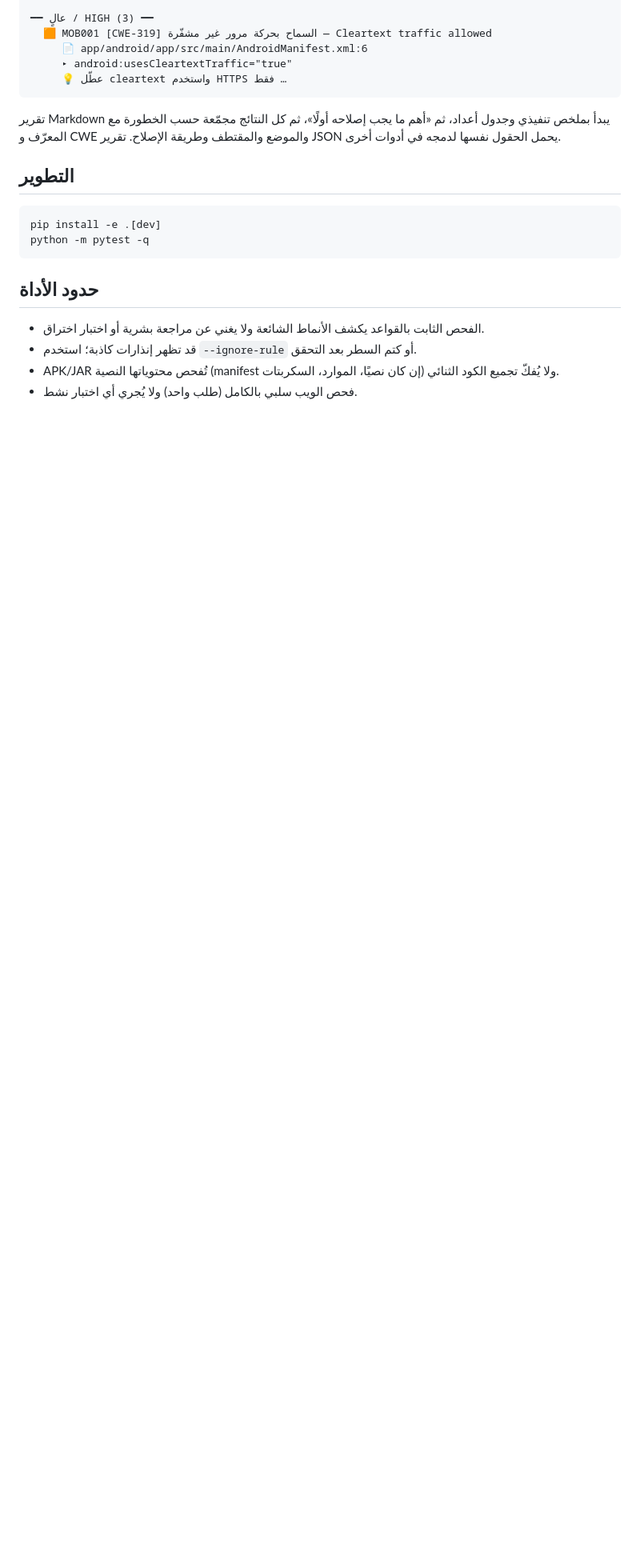
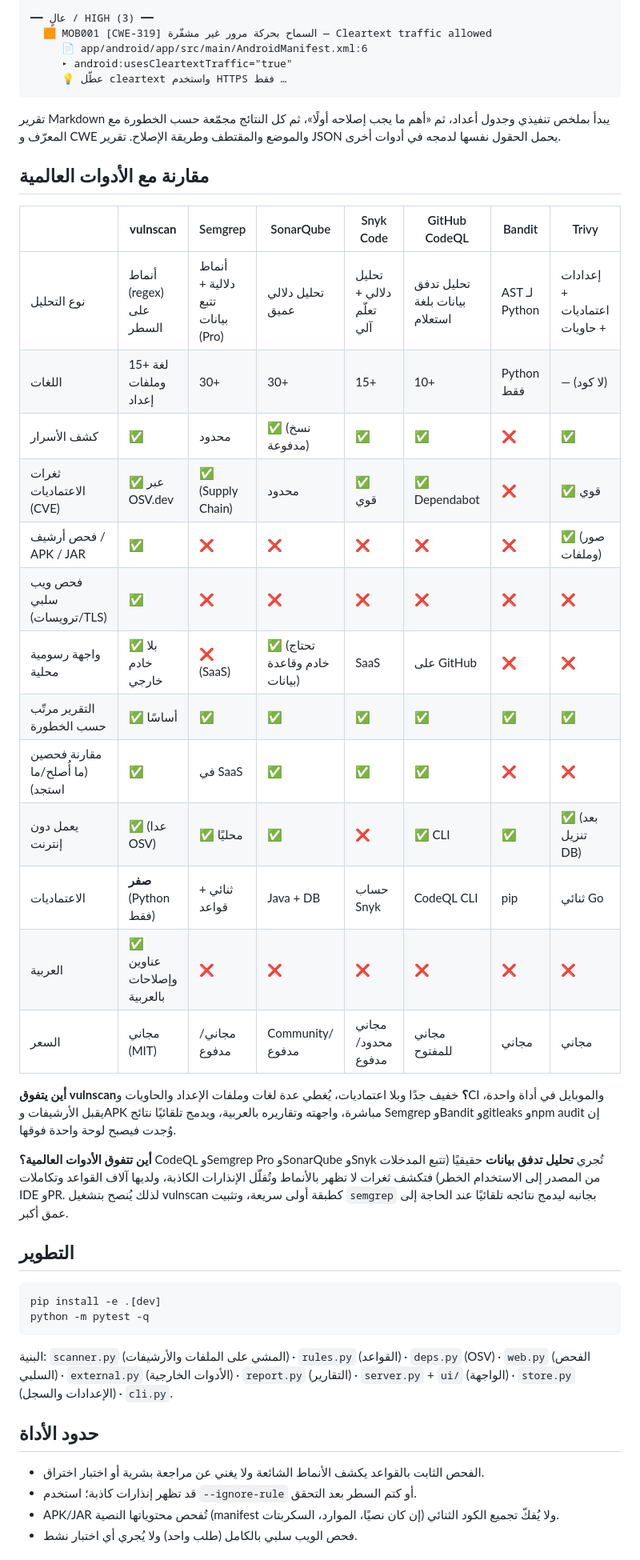
Before and after one commit to abdulrahmanahmedelabed-prog/vulnscan, a Markdown page: README.md, the part around one of its changes. Shown at 80% size. Rendered like a GitHub page; blank space fills up the shorter version.

````diff
--- a/README.md
+++ b/README.md
@@ -107,12 +138,42 @@ vulnscan — ./my-project  (156 ملفًا مفحوصًا، 37 نتيجة)
 تقرير Markdown يبدأ بملخص تنفيذي وجدول أعداد، ثم «أهم ما يجب إصلاحه أولًا»، ثم كل النتائج مجمّعة حسب الخطورة
 مع المعرّف و CWE والموضع والمقتطف وطريقة الإصلاح. تقرير JSON يحمل الحقول نفسها لدمجه في أدوات أخرى.
 
+## مقارنة مع الأدوات العالمية
+
+| | **vulnscan** | Semgrep | SonarQube | Snyk Code | GitHub CodeQL | Bandit | Trivy |
+|---|---|---|---|---|---|---|---|
+| نوع التحليل | أنماط (regex) على السطر | أنماط دلالية + تتبع بيانات (Pro) | تحليل دلالي عميق | تحليل دلالي + تعلّم آلي | تحليل تدفق بيانات بلغة استعلام | AST لـ Python | إعدادات + اعتماديات + حاويات |
+| اللغات | 15+ لغة وملفات إعداد | 30+ | 30+ | 15+ | 10+ | Python فقط | — (لا كود) |
+| كشف الأسرار | ✅ | محدود | ✅ (نسخ مدفوعة) | ✅ | ✅ | ❌ | ✅ |
+| ثغرات الاعتماديات (CVE) | ✅ عبر OSV.dev | ✅ (Supply Chain) | محدود | ✅ قوي | ✅ Dependabot | ❌ | ✅ قوي |
+| فحص أرشيف / APK / JAR | ✅ | ❌ | ❌ | ❌ | ❌ | ❌ | ✅ (صور وملفات) |
+| فحص ويب سلبي (ترويسات/TLS) | ✅ | ❌ | ❌ | ❌ | ❌ | ❌ | ❌ |
+| واجهة رسومية محلية | ✅ بلا خادم خارجي | ❌ (SaaS) | ✅ (تحتاج خادم وقاعدة بيانات) | SaaS | على GitHub | ❌ | ❌ |
+| التقرير مرتّب حسب الخطورة | ✅ أساسًا | ✅ | ✅ | ✅ | ✅ | ✅ | ✅ |
+| مقارنة فحصين (ما أُصلح/ما استجد) | ✅ | في SaaS | ✅ | ✅ | ✅ | ❌ | ❌ |
+| يعمل دون إنترنت | ✅ (عدا OSV) | ✅ محليًا | ✅ | ❌ | ✅ CLI | ✅ | ✅ (بعد تنزيل DB) |
+| الاعتماديات | **صفر** (Python فقط) | ثنائي + قواعد | Java + DB | حساب Snyk | CodeQL CLI | pip | ثنائي Go |
+| العربية | ✅ عناوين وإصلاحات بالعربية | ❌ | ❌ | ❌ | ❌ | ❌ | ❌ |
+| السعر | مجاني (MIT) | مجاني/مدفوع | Community/مدفوع | مجاني محدود/مدفوع | مجاني للمفتوح | مجاني | مجاني |
+
+**أين يتفوق vulnscan؟** خفيف جدًا وبلا اعتماديات، يُغطي عدة لغات وملفات الإعداد والحاويات وCI والموبايل
+في أداة واحدة، يقبل الأرشيفات وAPK مباشرة، واجهته وتقاريره بالعربية، ويدمج تلقائيًا نتائج Semgrep وBandit
+وgitleaks وnpm audit إن وُجدت فيصبح لوحة واحدة فوقها.
+
+**أين تتفوق الأدوات العالمية؟** CodeQL وSemgrep Pro وSonarQube وSnyk تُجري **تحليل تدفق بيانات** حقيقيًا
+(تتبع المدخلات من المصدر إلى الاستخدام الخطر) فتكشف ثغرات لا تظهر بالأنماط وتُقلّل الإنذارات الكاذبة،
+ولديها آلاف القواعد وتكاملات IDE وPR. لذلك يُنصح بتشغيل vulnscan كطبقة أولى سريعة، وتثبيت `semgrep`
+بجانبه ليدمج نتائجه تلقائيًا عند الحاجة إلى عمق أكبر.
+
 ## التطوير
 
 ```bash
 pip install -e .[dev]
 python -m pytest -q
 ```
+
+البنية: `scanner.py` (المشي على الملفات والأرشيفات) · `rules.py` (القواعد) · `deps.py` (OSV) · `web.py` (الفحص السلبي)
+· `external.py` (الأدوات الخارجية) · `report.py` (التقارير) · `server.py` + `ui/` (الواجهة) · `store.py` (الإعدادات والسجل) · `cli.py`.
 
 ## حدود الأداة
 
````
Also changed, not shown: other parts of README.md (+33 -2 lines), docs/screenshots/dashboard.png (added), docs/screenshots/findings.png (added), docs/screenshots/reports-dark.png (added), docs/screenshots/scan-upload.png (added), 8 other files.
